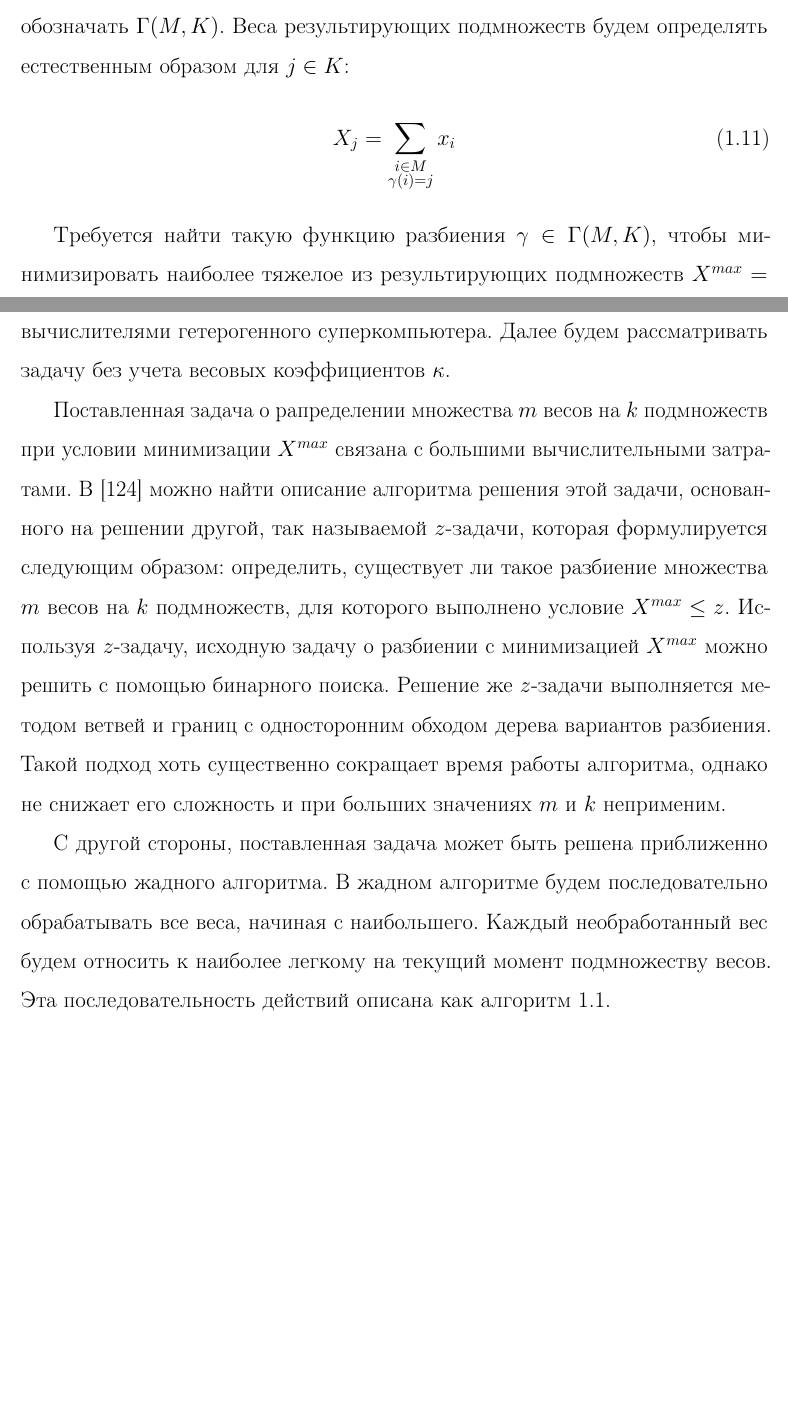
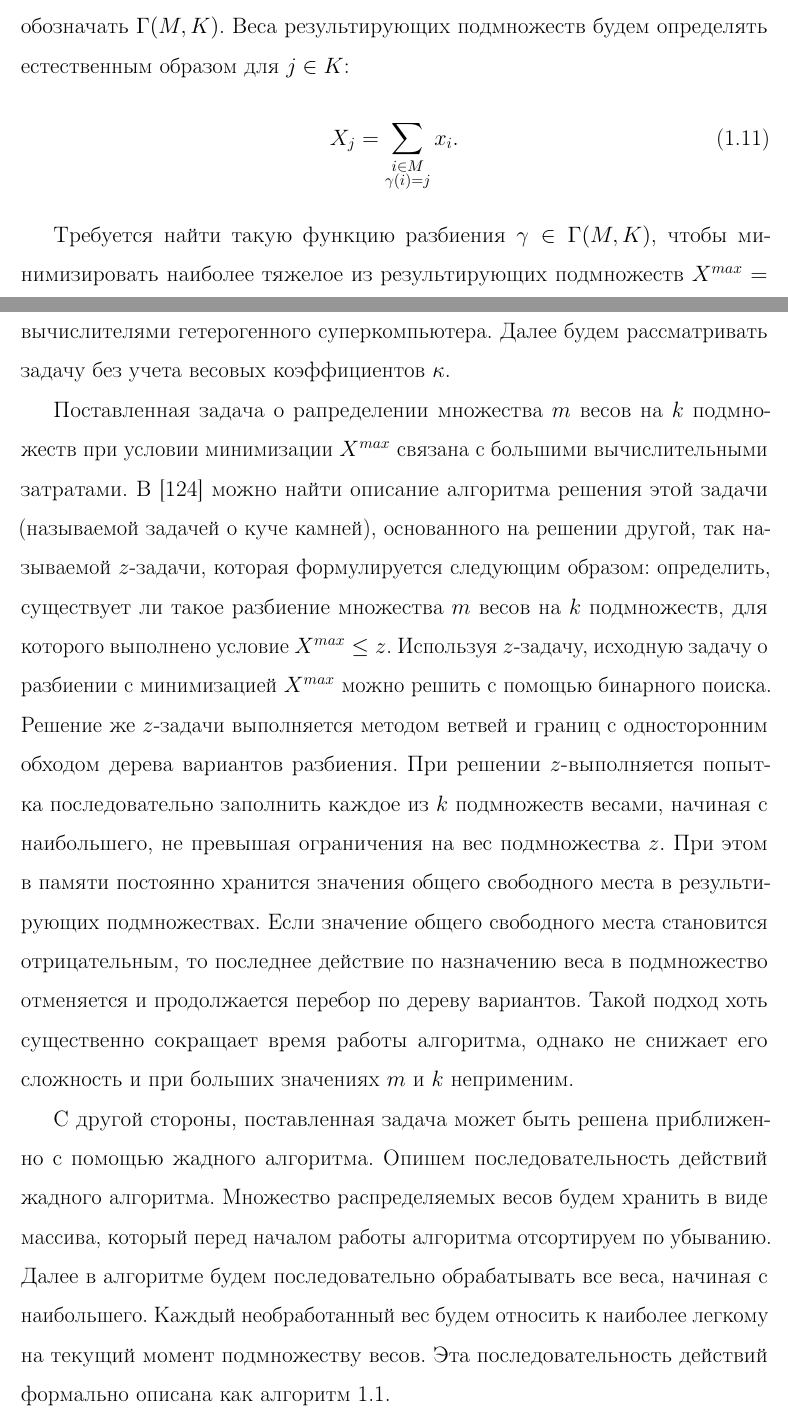
Before and after one commit to r-aax/phd, a LaTeX document (text/text_full.tex, which reads text/text_par.tex): two parts of pages 23 and 24 of 159, joined at a grey line, cut so that both start at the same text, the shorter picture padded with empty space. Compiled offline with pdfLaTeX.

Commit message:
sec 4. correction

```diff
--- a/text/text_par.tex
+++ b/text/text_par.tex
@@ -438,7 +438,7 @@
 Множество всех функций разбиения будем обозначать $\Gamma(M, K)$.
 Веса результирующих подмножеств будем определять естественным образом для $j \in K$:
 \begin{equation}
-	X_j = \sum_{\substack{i \in M \\ \gamma(i) = j}}{x_i}
+	X_j = \sum_{\substack{i \in M \\ \gamma(i) = j}}{x_i}.
 \end{equation}
 
 Требуется найти такую функцию разбиения $\gamma \in \Gamma(M, K)$, чтобы минимизировать наиболее тяжелое из результирующих подмножеств $X^{max} = \max_{j \in K}{X_j}$.
@@ -452,15 +452,20 @@
 Далее будем рассматривать задачу без учета весовых коэффициентов $\kappa$.
 
 Поставленная задача о рапределении множества $m$ весов на $k$ подмножеств при условии минимизации $X^{max}$ связана с большими вычислительными затратами.
-В \cite{Romanovskii1977Extreme} можно найти описание алгоритма решения этой задачи, основанного на решении другой, так называемой $z$-задачи, которая формулируется следующим образом: определить, существует ли такое разбиение множества $m$ весов на $k$ подмножеств, для которого выполнено условие $X^{max} \le z$.
+В \cite{Romanovskii1977Extreme} можно найти описание алгоритма решения этой задачи (называемой задачей о куче камней), основанного на решении другой, так называемой $z$-задачи, которая формулируется следующим образом: определить, существует ли такое разбиение множества $m$ весов на $k$ подмножеств, для которого выполнено условие $X^{max} \le z$.
 Используя $z$-задачу, исходную задачу о разбиении с минимизацией $X^{max}$ можно решить с помощью бинарного поиска.
 Решение же $z$-задачи выполняется методом ветвей и границ с односторонним обходом дерева вариантов разбиения.
+При решении $z$-выполняется попытка последовательно заполнить каждое из $k$ подмножеств весами, начиная с наибольшего, не превышая ограничения на вес подмножества $z$.
+При этом в памяти постоянно хранится значения общего свободного места в результирующих подмножествах.
+Если значение общего свободного места становится отрицательным, то последнее действие по назначению веса в подмножество отменяется и продолжается перебор по дереву вариантов.
 Такой подход хоть существенно сокращает время работы алгоритма, однако не снижает его сложность и при больших значениях $m$ и $k$ неприменим.
 
 С другой стороны, поставленная задача может быть решена приближенно с помощью жадного алгоритма.
-В жадном алгоритме будем последовательно обрабатывать все веса, начиная с наибольшего.
+Опишем последовательность действий жадного алгоритма.
+Множество распределяемых весов будем хранить в виде массива, который перед началом работы алгоритма отсортируем по убыванию.
+Далее в алгоритме будем последовательно обрабатывать все веса, начиная с наибольшего.
 Каждый необработанный вес будем относить к наиболее легкому на текущий момент подмножеству весов.
-Эта последовательность действий описана как алгоритм~\ref{alg:par_greedy_simple}.
+Эта последовательность действий формально описана как алгоритм~\ref{alg:par_greedy_simple}.
 
 \begin{algo}\label{alg:par_greedy_simple}
 Жадный алгоритм распределения множества весов по подмножествам.
```
Also changed, not shown: text/text_par.tex (4 more changed lines).
